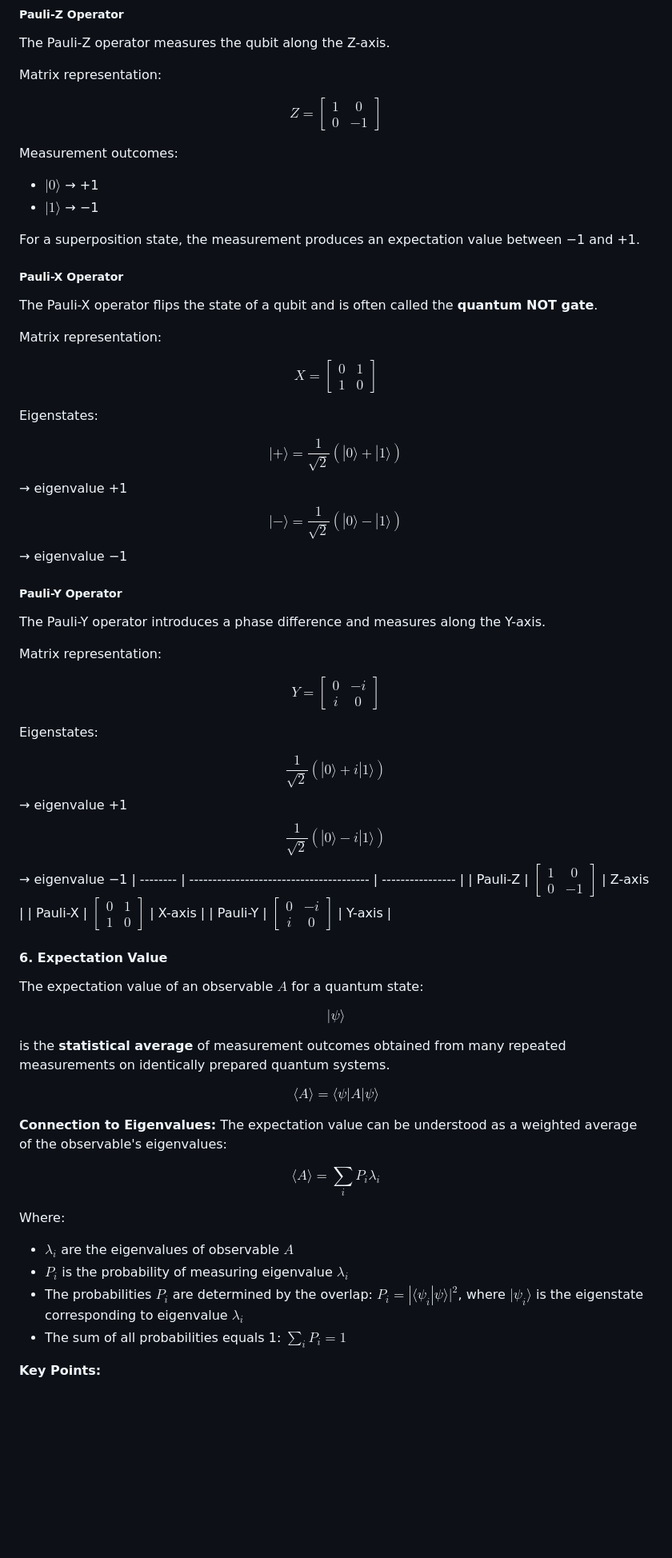
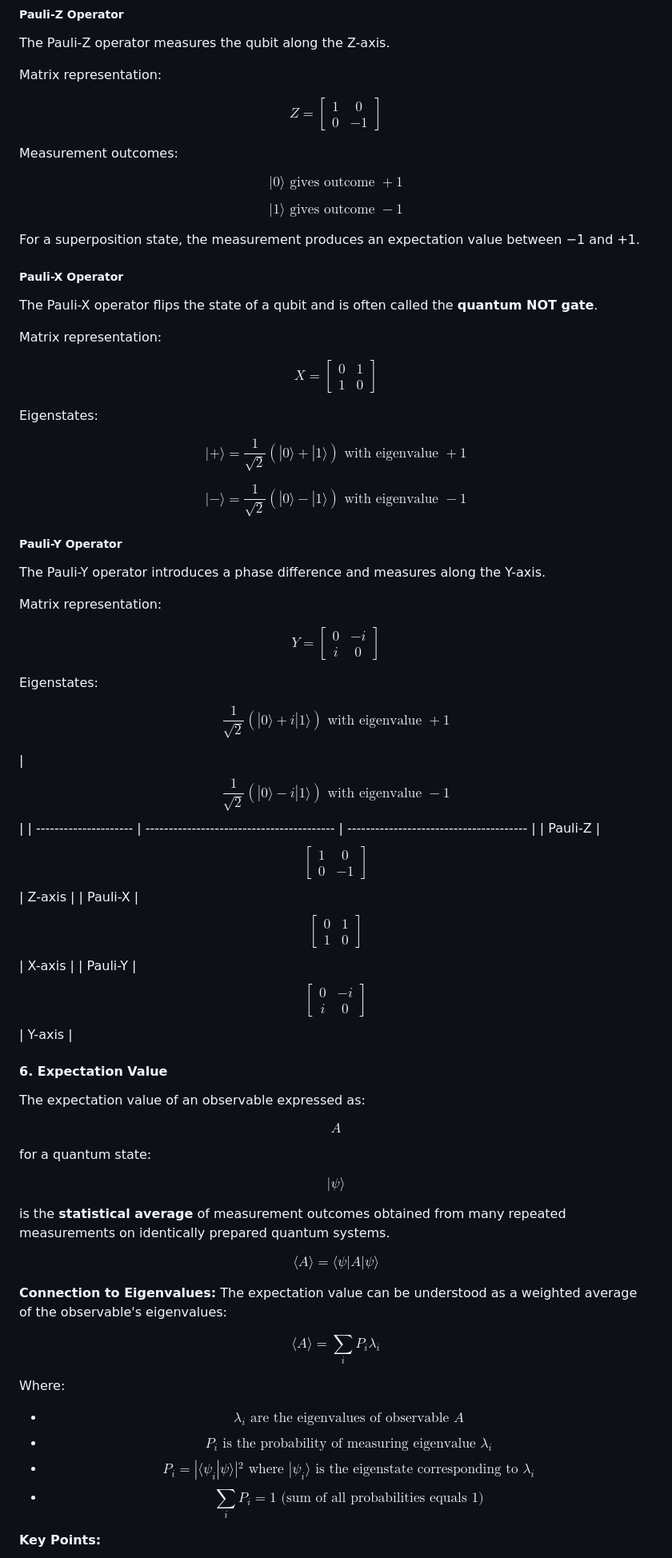
Before and after one commit to virtual-labs/exp-expectation-value-calculation-in-amrt, a Markdown page: experiment/theory.md, the part around one of its changes. Shown at 80% size. Rendered like a GitHub page; blank space fills up the shorter version.

```diff
--- a/experiment/theory.md
+++ b/experiment/theory.md
@@ -118,8 +128,9 @@ $$Z = \begin{bmatrix} 1 & 0 \\ 0 & -1 \end{bmatrix}$$
 
 Measurement outcomes:
 
-- $|0\rangle$ → +1
-- $|1\rangle$ → −1
+$$|0\rangle \text{ gives outcome } +1$$
+
+$$|1\rangle \text{ gives outcome } -1$$
 
 For a superposition state, the measurement produces an expectation value between −1 and +1.
 
@@ -133,8 +144,9 @@ $$X = \begin{bmatrix} 0 & 1 \\ 1 & 0 \end{bmatrix}$$
 
 Eigenstates:
 
-$$|+\rangle = \frac{1}{\sqrt{2}}(|0\rangle + |1\rangle)$$ → eigenvalue +1
-$$|-\rangle = \frac{1}{\sqrt{2}}(|0\rangle - |1\rangle)$$ → eigenvalue −1
+$$|+\rangle = \frac{1}{\sqrt{2}}(|0\rangle + |1\rangle) \text{ with eigenvalue } +1$$
+
+$$|-\rangle = \frac{1}{\sqrt{2}}(|0\rangle - |1\rangle) \text{ with eigenvalue } -1$$
 
 ##### Pauli-Y Operator
 
@@ -146,16 +158,21 @@ $$Y = \begin{bmatrix} 0 & -i \\ i & 0 \end{bmatrix}$$
 
 Eigenstates:
 
-$$\frac{1}{\sqrt{2}}(|0\rangle + i|1\rangle)$$ → eigenvalue +1
-$$\frac{1}{\sqrt{2}}(|0\rangle - i|1\rangle)$$ → eigenvalue −1
-| -------- | --------------------------------------- | ---------------- |
-| Pauli-Z | $\begin{bmatrix}1&0\\0&-1\end{bmatrix}$ | Z-axis |
-| Pauli-X | $\begin{bmatrix}0&1\\1&0\end{bmatrix}$ | X-axis |
-| Pauli-Y | $\begin{bmatrix}0&-i\\i&0\end{bmatrix}$ | Y-axis |
+$$\frac{1}{\sqrt{2}}(|0\rangle + i|1\rangle) \text{ with eigenvalue } +1$$
+
+| $$\frac{1}{\sqrt{2}}( | 0\rangle - i                              | 1\rangle) \text{ with eigenvalue } -1$$ |
+| --------------------- | ----------------------------------------- | --------------------------------------- |
+| Pauli-Z               | $$\begin{bmatrix}1&0\\0&-1\end{bmatrix}$$ | Z-axis                                  |
+| Pauli-X               | $$\begin{bmatrix}0&1\\1&0\end{bmatrix}$$  | X-axis                                  |
+| Pauli-Y               | $$\begin{bmatrix}0&-i\\i&0\end{bmatrix}$$ | Y-axis                                  |
 
 #### 6. Expectation Value
 
-The expectation value of an observable $A$ for a quantum state:
+The expectation value of an observable expressed as:
+
+$$A$$
+
+for a quantum state:
 
 $$|\psi\rangle$$
 
@@ -170,10 +187,10 @@ $$\langle A \rangle = \sum_i P_i \lambda_i$$
 
 Where:
 
-- $\lambda_i$ are the eigenvalues of observable $A$
-- $P_i$ is the probability of measuring eigenvalue $\lambda_i$
-- The probabilities $P_i$ are determined by the overlap: $P_i = |\langle \psi_i | \psi \rangle|^2$, where $|\psi_i\rangle$ is the eigenstate corresponding to eigenvalue $\lambda_i$
-- The sum of all probabilities equals 1: $\sum_i P_i = 1$
+- $$\lambda_i \text{ are the eigenvalues of observable } A$$
+- $$P_i \text{ is the probability of measuring eigenvalue } \lambda_i$$
+- $$P_i = |\langle \psi_i | \psi \rangle|^2 \text{ where } |\psi_i\rangle \text{ is the eigenstate corresponding to } \lambda_i$$
+- $$\sum_i P_i = 1 \text{ (sum of all probabilities equals 1)}$$
 
 **Key Points:**
 
```
Also changed, not shown: other parts of experiment/theory.md (+56 -19 lines).
